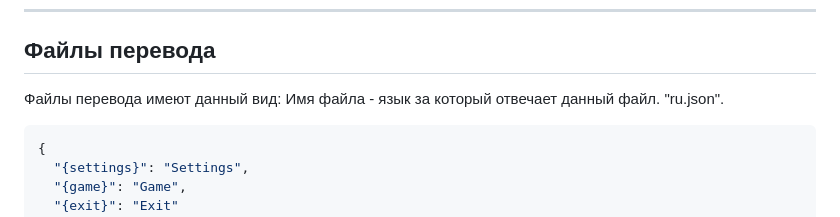
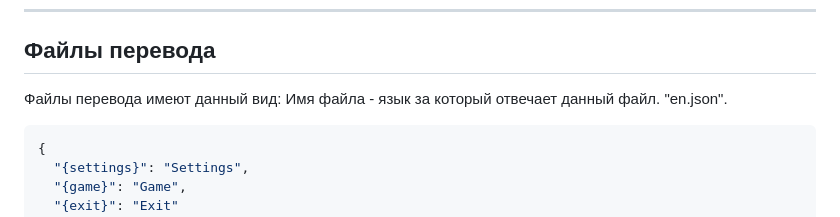
Before and after one commit to Qugurun/Phaser3-Label-Translate-Plugin, a Markdown page: README.ru.md, the part around the change. Drawn GitHub-style.

````diff
--- a/README.ru.md
+++ b/README.ru.md
@@ -124,7 +124,7 @@ console.log(label.getFitWidthEnabled());
 ## Файлы перевода
 
 Файлы перевода имеют данный вид:
-Имя файла - язык за который отвечает данный файл. "ru.json".
+Имя файла - язык за который отвечает данный файл. "en.json".
 
 ```json
 {
````
Also changed, not shown: README.md (+1 -1 lines).
